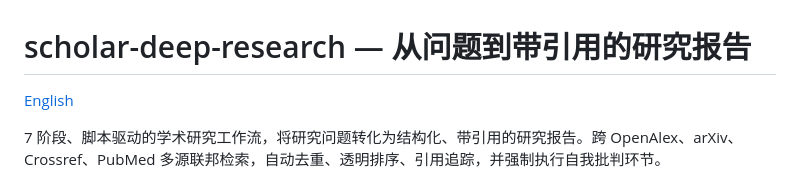
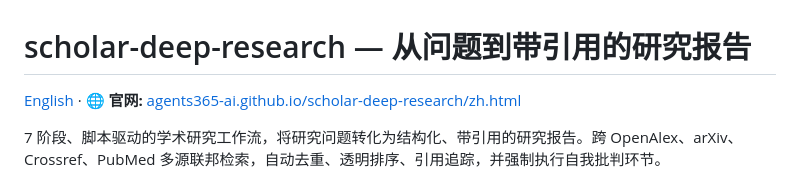
Before and after one commit to Agents365-ai/scholar-deep-research, a Markdown page: README_CN.md, the part around the change. Drawn GitHub-style.

```diff
--- a/README_CN.md
+++ b/README_CN.md
@@ -1,6 +1,6 @@
 # scholar-deep-research — 从问题到带引用的研究报告
 
-[English](README.md)
+[English](README.md) &middot; 🌐 **官网:** [agents365-ai.github.io/scholar-deep-research/zh.html](https://agents365-ai.github.io/scholar-deep-research/zh.html)
 
 7 阶段、脚本驱动的学术研究工作流，将研究问题转化为结构化、带引用的研究报告。跨 OpenAlex、arXiv、Crossref、PubMed 多源联邦检索，自动去重、透明排序、引用追踪，并强制执行自我批判环节。
 
```
Also changed, not shown: README.md (+1 -1 lines).
